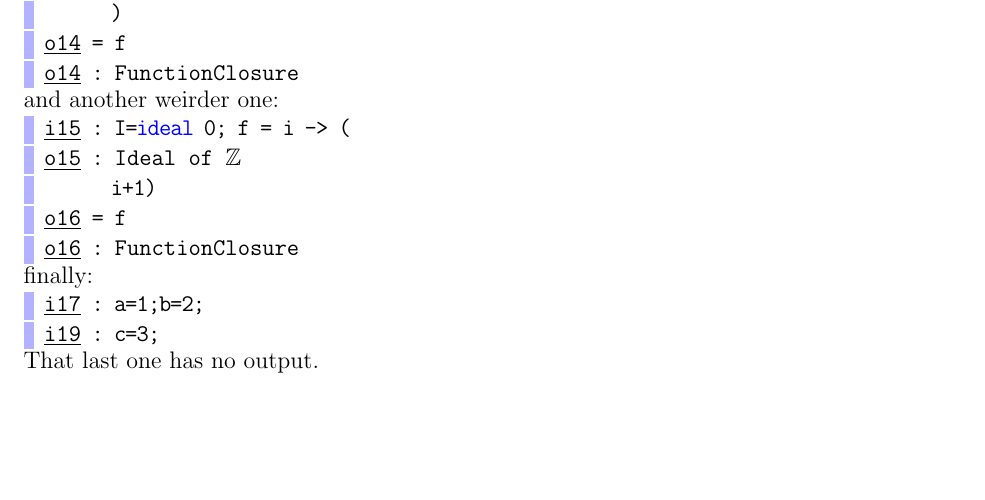
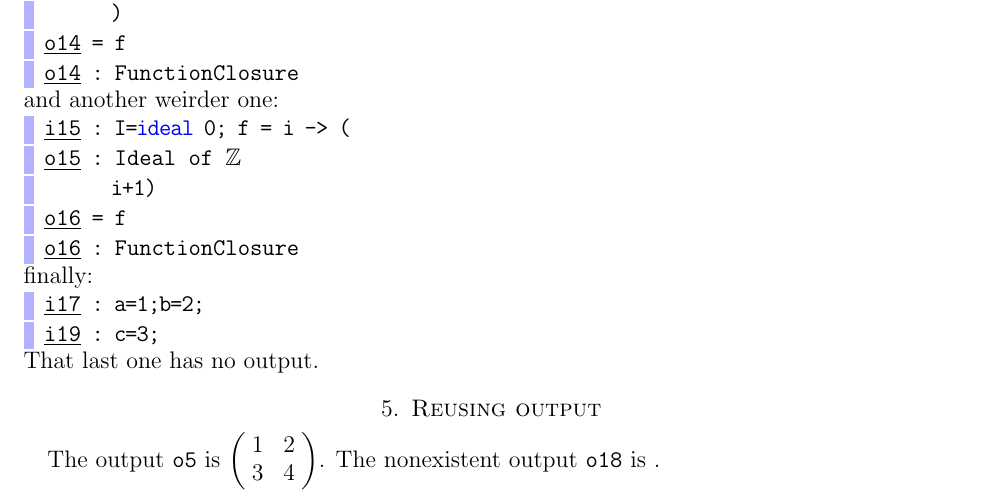
Before and after one commit to pzinn/M2inTeX, a LaTeX paper (ex-parsed.tex): part of page 3 of 3, cut so that both start at the same text, the shorter picture padded with empty space. Compiled offline with pdfLaTeX.

Commit message:
reusing output

```diff
--- a/ex-parsed.tex
+++ b/ex-parsed.tex
@@ -197,4 +197,13 @@ finally:
 `\underline{i19}` : c=3;\end{lstlisting}
 That last one has no output.
 
+\section{Reusing output}
+The output {\tt o5} is $\left(\!\begin{array}{cc}
+1&2\\
+3&4
+\end{array}\!\right)$%\macoutput{5}
+.
+The nonexistent output {\tt o18} is %\macoutput{18}
+.
+
 \end{document}
```
Also changed, not shown: ex.tex (+5 -0 lines), ex-parsed.pdf, ex.pdf, 1 other file.
